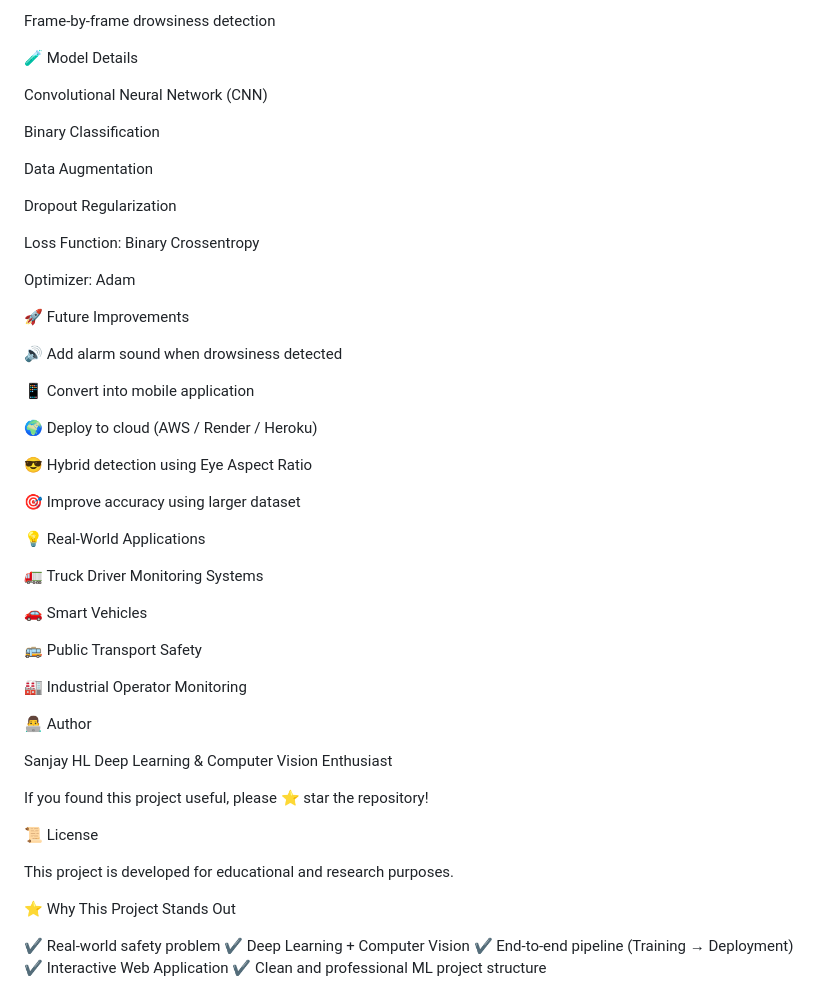
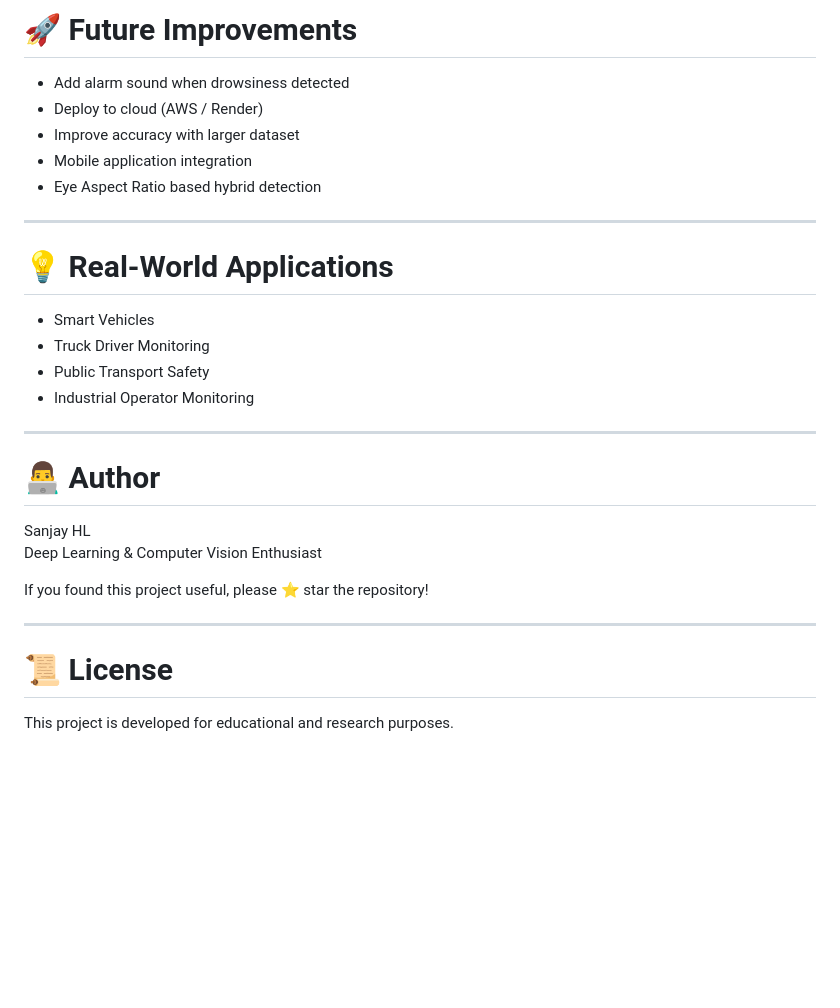
Before and after one commit to Sanjay83174/Driver-Drowsiness-Detection-System, a Markdown page: README.md, the part around one of its changes. GitHub-like rendering; blank space fills up the shorter version.

```diff
--- a/README.md
+++ b/README.md
@@ -152,57 +180,32 @@ Upload recorded driving video
 
-Frame-by-frame drowsiness detection
+# 🚀 Future Improvements
 
-🧪 Model Details
+- Add alarm sound when drowsiness detected
+- Deploy to cloud (AWS / Render)
+- Improve accuracy with larger dataset
+- Mobile application integration
+- Eye Aspect Ratio based hybrid detection
 
-Convolutional Neural Network (CNN)
+---
 
-Binary Classification
+# 💡 Real-World Applications
 
-Data Augmentation
+- Smart Vehicles
+- Truck Driver Monitoring
+- Public Transport Safety
+- Industrial Operator Monitoring
 
-Dropout Regularization
+---
 
-Loss Function: Binary Crossentropy
-
-Optimizer: Adam
-
-🚀 Future Improvements
-
-🔊 Add alarm sound when drowsiness detected
-
-📱 Convert into mobile application
-
-🌍 Deploy to cloud (AWS / Render / Heroku)
-
-😎 Hybrid detection using Eye Aspect Ratio
-
-🎯 Improve accuracy using larger dataset
-
-💡 Real-World Applications
-
-🚛 Truck Driver Monitoring Systems
-
-🚗 Smart Vehicles
-
-🚌 Public Transport Safety
-
-🏭 Industrial Operator Monitoring
-
-👨‍💻 Author
+# 👨‍💻 Author
 
 Sanjay HL
 Deep Learning & Computer Vision Enthusiast
 
 If you found this project useful, please ⭐ star the repository!
 
-📜 License
+---
+
+# 📜 License
 
 This project is developed for educational and research purposes.
-
-⭐ Why This Project Stands Out
-
-✔ Real-world safety problem
-✔ Deep Learning + Computer Vision
-✔ End-to-end pipeline (Training → Deployment)
-✔ Interactive Web Application
-✔ Clean and professional ML project structure
```
Also changed, not shown: other parts of README.md (+95 -67 lines).
